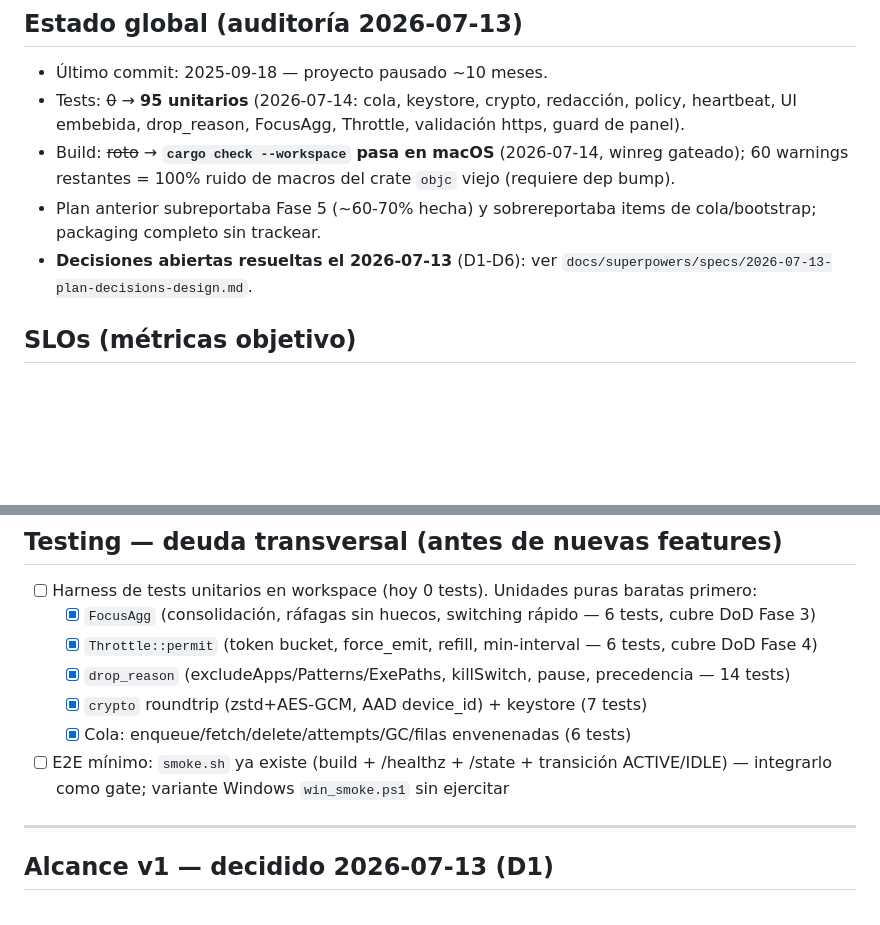
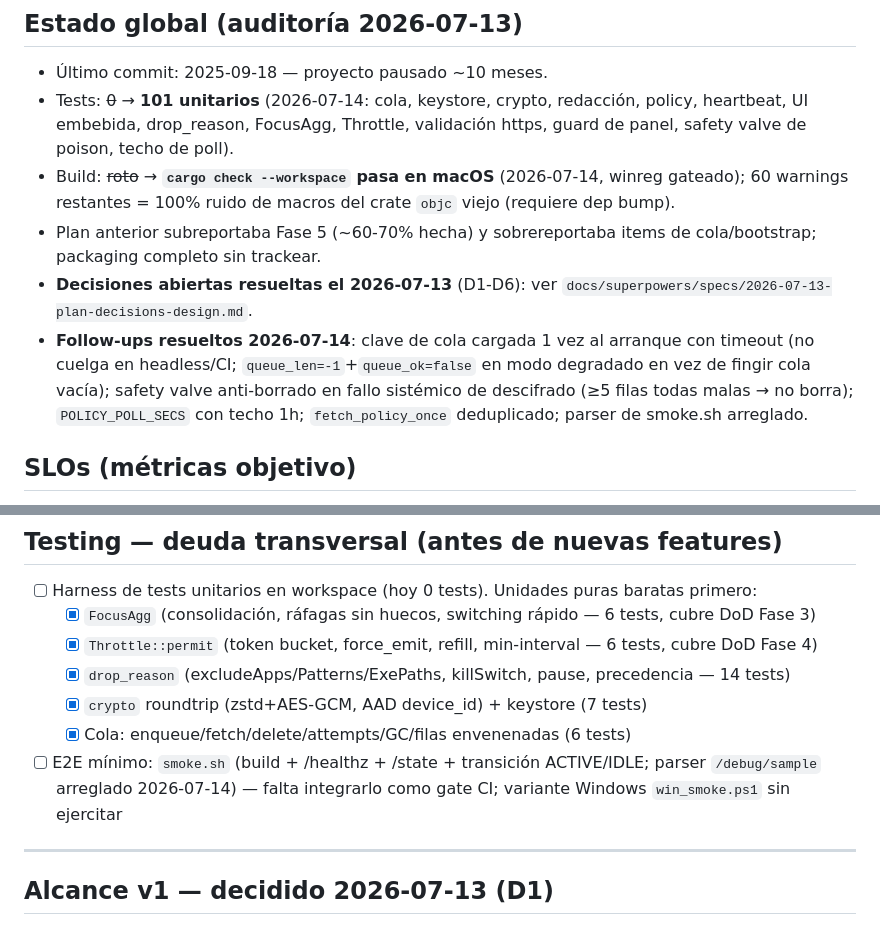
Before and after one commit to gerswin/timeTracker, a Markdown page: plan.md, 2 parts joined by grey strips. Drawn GitHub-style; blank space fills up the shorter version.

Commit message:
plan: note keystore/queue follow-ups resolved (startup key load, poison valve, poll ceiling, smoke fix)

```diff
--- a/plan.md
+++ b/plan.md
@@ -9,10 +9,11 @@ Documento vivo. Estado corregido contra el código real el **2026-07-13** (audit
 
 ## Estado global (auditoría 2026-07-13)
 - Último commit: 2025-09-18 — proyecto pausado ~10 meses.
-- Tests: ~~0~~ → **95 unitarios** (2026-07-14: cola, keystore, crypto, redacción, policy, heartbeat, UI embebida, drop_reason, FocusAgg, Throttle, validación https, guard de panel).
+- Tests: ~~0~~ → **101 unitarios** (2026-07-14: cola, keystore, crypto, redacción, policy, heartbeat, UI embebida, drop_reason, FocusAgg, Throttle, validación https, guard de panel, safety valve de poison, techo de poll).
 - Build: ~~roto~~ → **`cargo check --workspace` pasa en macOS** (2026-07-14, winreg gateado); 60 warnings restantes = 100% ruido de macros del crate `objc` viejo (requiere dep bump).
 - Plan anterior subreportaba Fase 5 (~60-70% hecha) y sobrereportaba items de cola/bootstrap; packaging completo sin trackear.
 - **Decisiones abiertas resueltas el 2026-07-13** (D1-D6): ver `docs/superpowers/specs/2026-07-13-plan-decisions-design.md`.
+- **Follow-ups resueltos 2026-07-14**: clave de cola cargada 1 vez al arranque con timeout (no cuelga en headless/CI; `queue_len=-1`+`queue_ok=false` en modo degradado en vez de fingir cola vacía); safety valve anti-borrado en fallo sistémico de descifrado (≥5 filas todas malas → no borra); `POLICY_POLL_SECS` con techo 1h; `fetch_policy_once` deduplicado; parser de smoke.sh arreglado.
 
 ## SLOs (métricas objetivo)
 - [ ] CPU p95 ≤ 1% (medido solo macOS idle: p95≈0.13% ✓, `slo_mac.json`; falta Windows y bajo carga; Linux → v2)
@@ -50,7 +51,7 @@ Documento vivo. Estado corregido contra el código real el **2026-07-13** (audit
   - [x] `drop_reason` (excludeApps/Patterns/ExePaths, killSwitch, pause, precedencia — 14 tests)
   - [x] `crypto` roundtrip (zstd+AES-GCM, AAD device_id) + keystore (7 tests)
   - [x] Cola: enqueue/fetch/delete/attempts/GC/filas envenenadas (6 tests)
-- [ ] E2E mínimo: `smoke.sh` ya existe (build + /healthz + /state + transición ACTIVE/IDLE) — integrarlo como gate; variante Windows `win_smoke.ps1` sin ejercitar
+- [ ] E2E mínimo: `smoke.sh` (build + /healthz + /state + transición ACTIVE/IDLE; parser `/debug/sample` arreglado 2026-07-14) — falta integrarlo como gate CI; variante Windows `win_smoke.ps1` sin ejercitar
 
 ---
 
```
